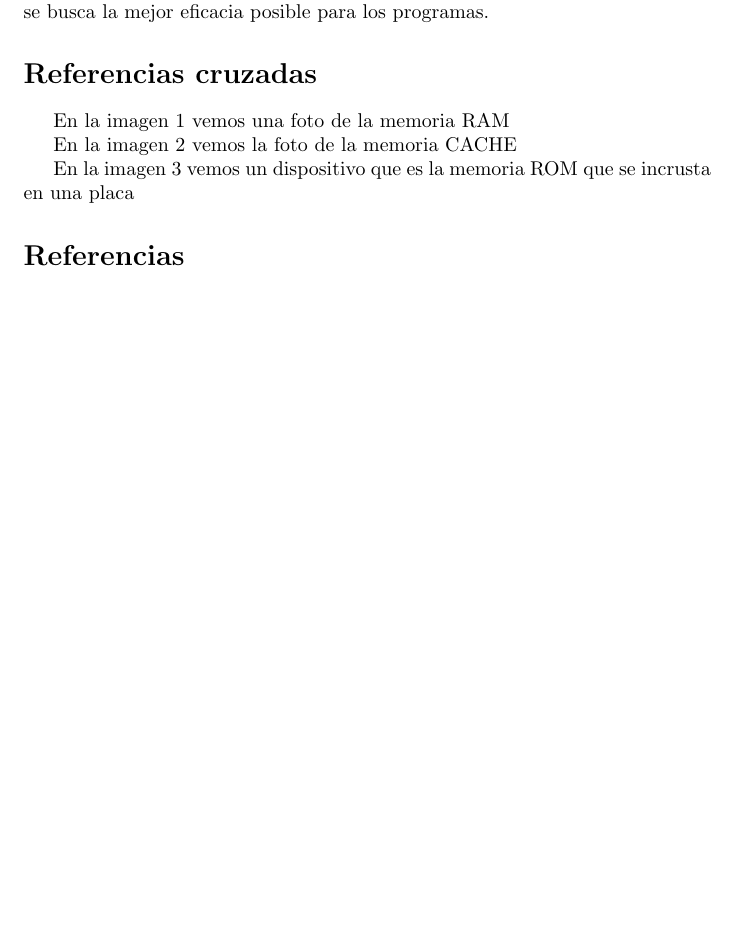
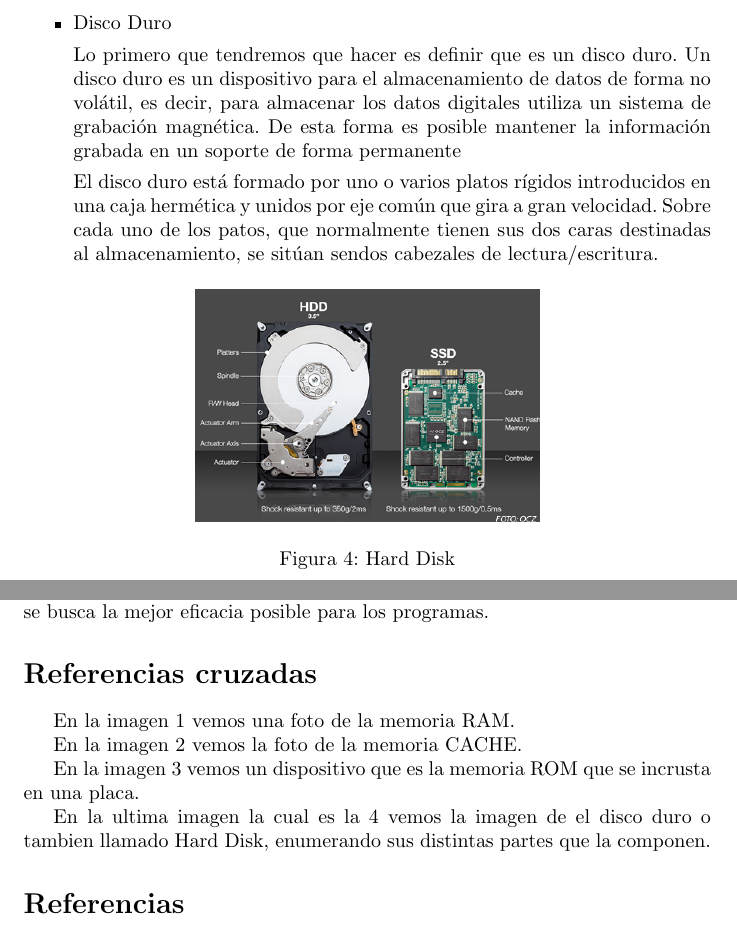
Before and after one commit to enteabstracto/Taller-de-memoria, a LaTeX document (main.tex): part of page 4 of 4 before the commit and two parts of pages 4 and 5 of 5 after it, the two joined at a grey line, cut at the place of the change, the shorter picture padded with empty space. Compiled offline with pdfLaTeX.

Commit message:
actualizacion

```diff
--- a/main.tex
+++ b/main.tex
@@ -85,6 +88,21 @@ la memoria es el dispositivo que retiene, memoriza o almacena datos informático
     \caption{Memoria ROM}
     \label{fig:rom}
 \end{figure}
+\newpage
+
+    \item Disco Duro
+
+    Lo primero que tendremos que hacer es definir que es un disco duro. Un disco duro es un dispositivo para el almacenamiento de datos de forma no volátil, es decir, para almacenar los datos digitales utiliza un sistema de grabación magnética. De esta forma es posible mantener la información grabada en un soporte de forma permanente
+
+    El disco duro está formado por uno o varios platos rígidos introducidos en una caja hermética y unidos por eje común que gira a gran velocidad. Sobre cada uno de los patos, que normalmente tienen sus dos caras destinadas al almacenamiento, se sitúan sendos cabezales de lectura/escritura.
+
+    \begin{figure}[h]
+        \centering
+        \includegraphics[width=0.5\textwidth]{disco.jpg}
+        \caption{Hard Disk}
+        \label{fig:disk}
+    \end{figure}
+
 
     \end{itemize}
 
@@ -107,11 +125,13 @@ Es importante porque en la informatica se necesitan manejar muchos tipos de dato
 
 \section*{Referencias cruzadas}
 
-En la imagen \ref{fig:ram} vemos una foto de la memoria RAM
+En la imagen \ref{fig:ram} vemos una foto de la memoria RAM.
 
-En la imagen \ref{fig:cache} vemos la foto de la memoria CACHE
+En la imagen \ref{fig:cache} vemos la foto de la memoria CACHE.
 
-En la imagen \ref{fig:rom} vemos un dispositivo que es la memoria        ROM que se incrusta en una placa
+En la imagen \ref{fig:rom} vemos un dispositivo que es la memoria        ROM que se incrusta en una placa.
+
+En la ultima imagen la cual es la \ref{fig:disk} vemos la imagen de el disco duro o tambien llamado Hard Disk, enumerando sus distintas partes que la componen.
 
 \bibliographystyle{IEEEtran}
 \bibliography{references}
```
Also changed, not shown: disco.jpg (added), main.tex (5 more changed lines).
